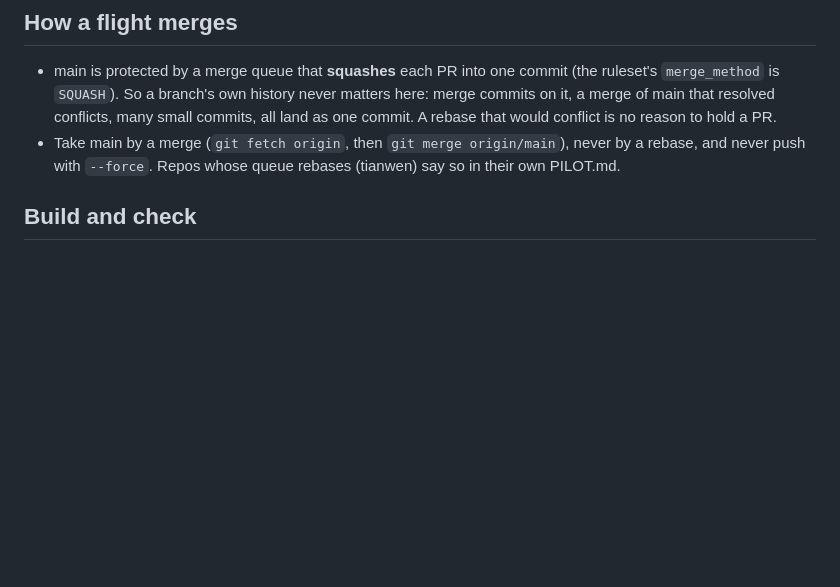
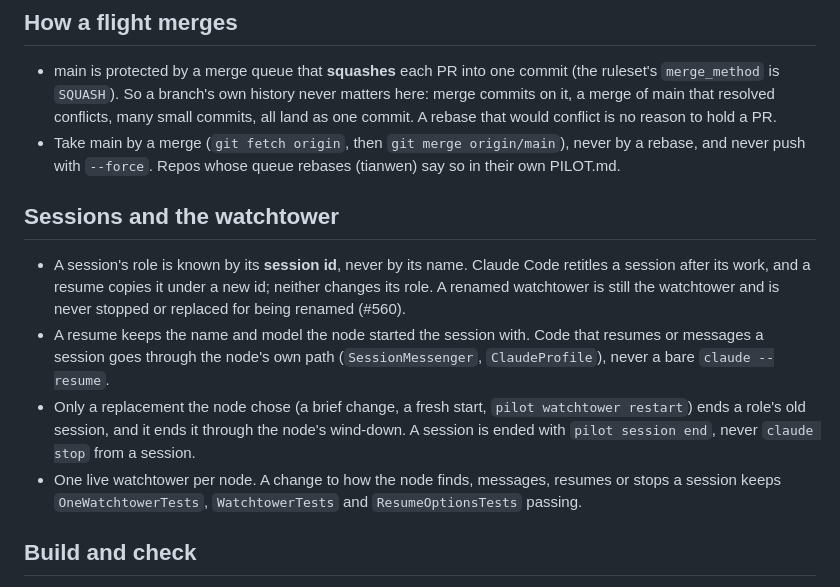
Before and after one commit to SharpAstro/pilot, a Markdown page: PILOT.md, the part around the change. Drawn GitHub-style; blank space fills up the shorter version.

Commit message:
PILOT.md: a session's role is known by its id; resumes keep name and model; only the node ends a session
So every flight's planner, worker and reviewer works to #560's model of the watchtower and of sessions, rather than
undoing it (PIL556 touches the same code).

Co-Authored-By: Claude Opus 5.5 <noreply@anthropic.com>

```diff
--- a/PILOT.md
+++ b/PILOT.md
@@ -33,6 +33,18 @@ is neither built nor tested by CI.
   conflicts, many small commits, all land as one commit. A rebase that would conflict is no reason to hold a PR.
 - Take main by a merge (`git fetch origin`, then `git merge origin/main`), never by a rebase, and never push with
   `--force`. Repos whose queue rebases (tianwen) say so in their own PILOT.md.
+
+## Sessions and the watchtower
+
+- A session's role is known by its **session id**, never by its name. Claude Code retitles a session after its work, and a
+  resume copies it under a new id; neither changes its role. A renamed watchtower is still the watchtower and is never
+  stopped or replaced for being renamed (#560).
+- A resume keeps the name and model the node started the session with. Code that resumes or messages a session goes through
+  the node's own path (`SessionMessenger`, `ClaudeProfile`), never a bare `claude --resume`.
+- Only a replacement the node chose (a brief change, a fresh start, `pilot watchtower restart`) ends a role's old session, and
+  it ends it through the node's wind-down. A session is ended with `pilot session end`, never `claude stop` from a session.
+- One live watchtower per node. A change to how the node finds, messages, resumes or stops a session keeps
+  `OneWatchtowerTests`, `WatchtowerTests` and `ResumeOptionsTests` passing.
 
 ## Build and check
 
```
